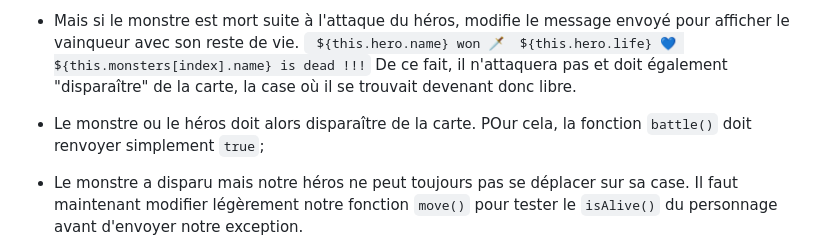
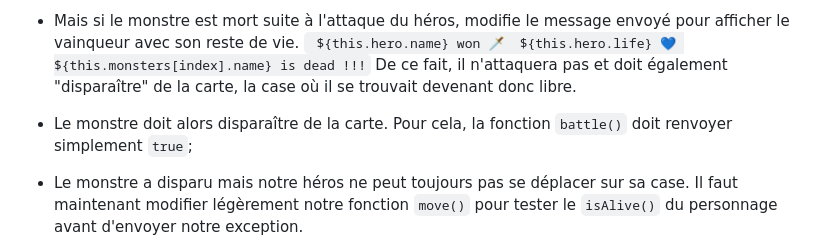
Before and after one commit to WildCodeSchool/js-poo-heracles-labour-4-part-2, a Markdown page: README.fr.md, the part around the change. Rendered like a GitHub page.

```diff
--- a/README.fr.md
+++ b/README.fr.md
@@ -28,7 +28,7 @@ Héraclès doit venir à bout des monstres, il peut attaquer et faire des dégâ
   ` ${this.hero.name} won 🗡️  ${this.hero.life} 💙 ${this.monsters[index].name} is dead !!!`
   De ce fait, il n'attaquera pas et doit également "disparaître" de la carte, la case où il se trouvait devenant donc libre.
 
-- Le monstre ou le héros doit alors disparaître de la carte. POur cela, la fonction `battle()` doit renvoyer simplement `true`;
+- Le monstre doit alors disparaître de la carte. Pour cela, la fonction `battle()` doit renvoyer simplement `true`;
 
 - Le monstre a disparu mais notre héros ne peut toujours pas se déplacer sur sa case. Il faut maintenant modifier légèrement notre fonction `move()` pour tester le `isAlive()` du personnage avant d'envoyer notre exception.
 
```
Also changed, not shown: README.md (+2 -2 lines).
